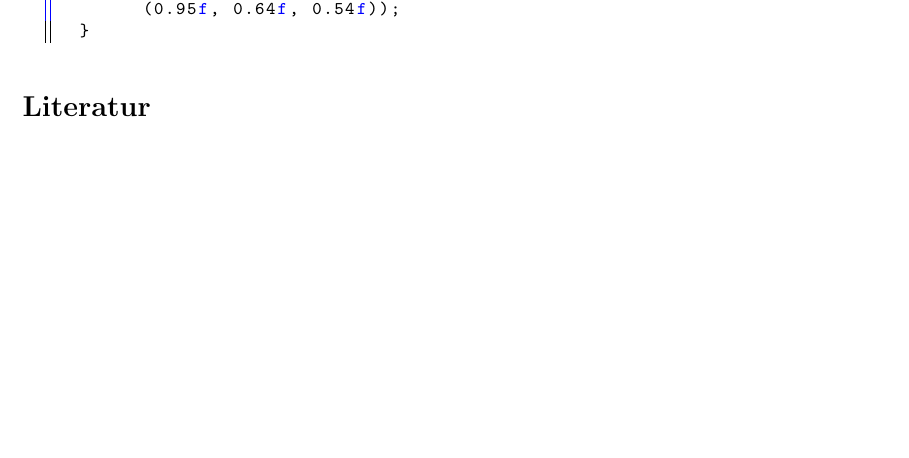
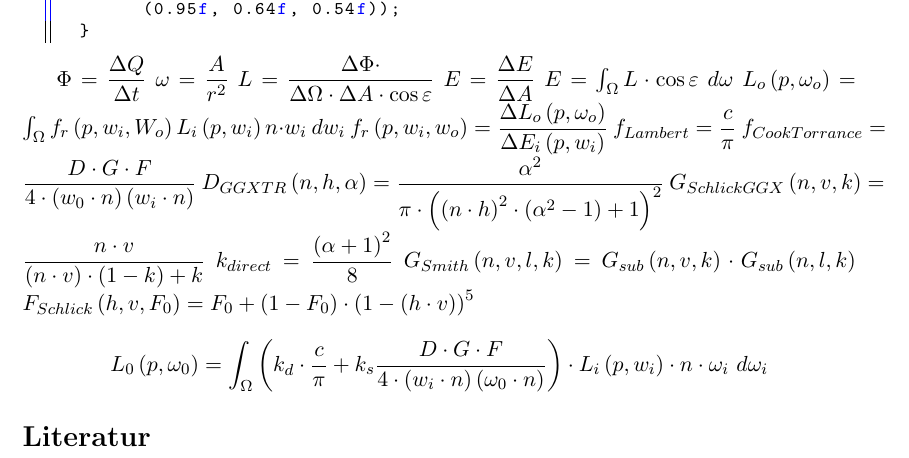
Before and after one commit to MeisterFa/openGLPbrExample, a LaTeX document (physicallBasedRendering/latex/physicallyBasedRendering.tex): part of page 6 of 6, cut so that both start at the same text, the shorter picture padded with empty space. Compiled offline with pdfLaTeX.

Commit message:
add Formeln

```diff
--- a/physicallBasedRendering/latex/physicallyBasedRendering.tex
+++ b/physicallBasedRendering/latex/physicallyBasedRendering.tex
@@ -8,6 +8,7 @@
 \usepackage{graphicx}
 \usepackage[german]{babel} % Language hyphenation and typographical rules
 \usepackage{listings}
+\usepackage{mathtools}
 
 \usepackage{xcolor}
 \lstdefinestyle{customc}{
@@ -174,6 +175,23 @@ Das PBR ist dennoch keine physikalisch korrekte Simulation des Lichtes, da es Ap
 		drawSpot(glm::vec3(0.0f, 0.0f, 1.5f), metalRough, 1, glm::vec3(0.95f, 0.64f, 0.54f));
 	}
 \end{lstlisting}
+
+$\Phi =\dfrac{\Delta Q}{\Delta t}$ %Strahlungsfluss
+$\omega =\dfrac{A}{r^{2}}$ %Raumwinkel
+$L=\dfrac{\Delta \Phi \cdot }{\Delta \Omega \cdot \Delta A\cdot \cos \varepsilon }$ %Leuchtdichte
+$E=\dfrac{\Delta E}{\Delta A}$ %Bestrahlungss
+$E=\int _{\Omega }L\cdot \cos \varepsilon \ d\omega $ %Bestrahlungs Integral
+$L_{o}\left( p,\omega _{o}\right) =\int _{\Omega }f_{r}\left( p,w_{i},W_{o}\right)L_{i}\left( p,w_{i}\right)n\cdot w_{i} \ dw_{i}$ %Reflactenace Eq
+$f_{r}\left( p,w_{i},w_{o}\right) =\dfrac{\Delta L_{o}\left( p,\omega _{o}\right) }{\Delta E_{i}\left( p,w_{i}\right) }$ %BRDF Allgemein
+$f_{Lambert}=\dfrac{c}{\pi}$ %Lambert
+$f_{CookTorrance}=\dfrac{D\cdot G\cdot F}{4\cdot \left( w_{0}\cdot n\right) \left( w_{i}\cdot n\right) }$ %Cooktorrance
+$D_{GGXTR}\left( n,h,\alpha \right) =\dfrac{\alpha ^{2}}{\pi \cdot \left( \left( n\cdot h\right) ^{2}\cdot \left( \alpha ^{2}-1\right) +1\right) ^{2}}$ %NDF
+$G_{SchlickGGX}\left( n,v,k\right) =\dfrac{n\cdot v}{\left( n\cdot v\right) \cdot \left( 1-k\right) +k}$ %Geom
+$k_{direct}=\dfrac{\left( \alpha +1\right) ^{2}}{8}$ %GeomK K
+$G_{Smith}\left( n,v,l,k\right) =G_{sub}\left( n,v,k\right) \cdot G_{sub}\left( n,l,k\right)$ %Smith
+$F_{Schlick}\left( h,v,F_{0}\right) =F_{0}+\left( 1-F_{0}\right) \cdot \left( 1-\left( h\cdot v\right) \right) ^{5}$ %Fresnel
+\[ L_{0}\left( p,\omega _{0}\right) =\int _{\Omega }^{}\left( k_{d}\cdot \dfrac{c}{\pi }+k_{s}\dfrac{D\cdot G\cdot F}{4\cdot \left( w_{i}\cdot n\right) \left( \omega _{0}\cdot n\right) }\right) \cdot L_{i}\left( p,w_{i}\right) \cdot n\cdot \omega _{i} \ d\omega _{i}\] %reflactance full
+
 %----------------------------------------------------------------------------------------
 %	REFERENCE LIST
 %----------------------------------------------------------------------------------------
```
Also changed, not shown: physicallBasedRendering/latex/physicallyBasedRendering.pdf, 4 other files.
